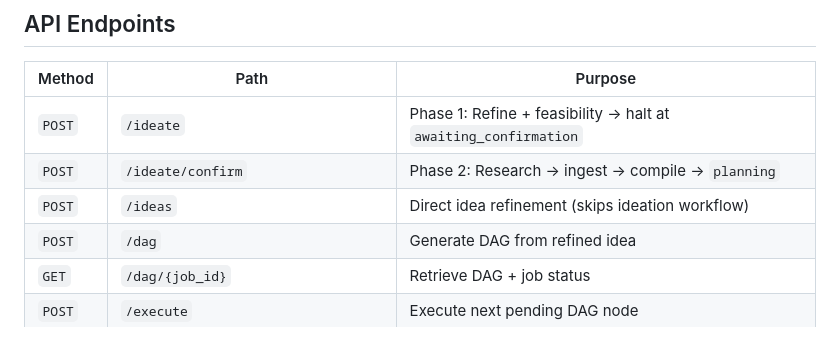
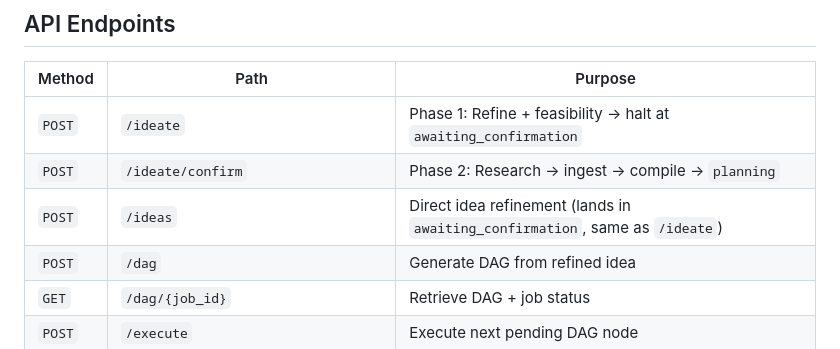
Before and after one commit to LocketKeyLLC/scaffold-engine, a Markdown page: scaffold-engine-overview.md, the part around the change. Rendered like a GitHub page.

Commit message:
docs(overview): /ideas now lands in awaiting_confirmation

```diff
--- a/scaffold-engine-overview.md
+++ b/scaffold-engine-overview.md
@@ -245,7 +245,7 @@ All roles routable via Open WebUI admin valves. Priority: **valve > env var > co
 |---|---|---|
 | `POST` | `/ideate` | Phase 1: Refine + feasibility → halt at `awaiting_confirmation` |
 | `POST` | `/ideate/confirm` | Phase 2: Research → ingest → compile → `planning` |
-| `POST` | `/ideas` | Direct idea refinement (skips ideation workflow) |
+| `POST` | `/ideas` | Direct idea refinement (lands in `awaiting_confirmation`, same as `/ideate`) |
 | `POST` | `/dag` | Generate DAG from refined idea |
 | `GET` | `/dag/{job_id}` | Retrieve DAG + job status |
 | `POST` | `/execute` | Execute next pending DAG node |
```
